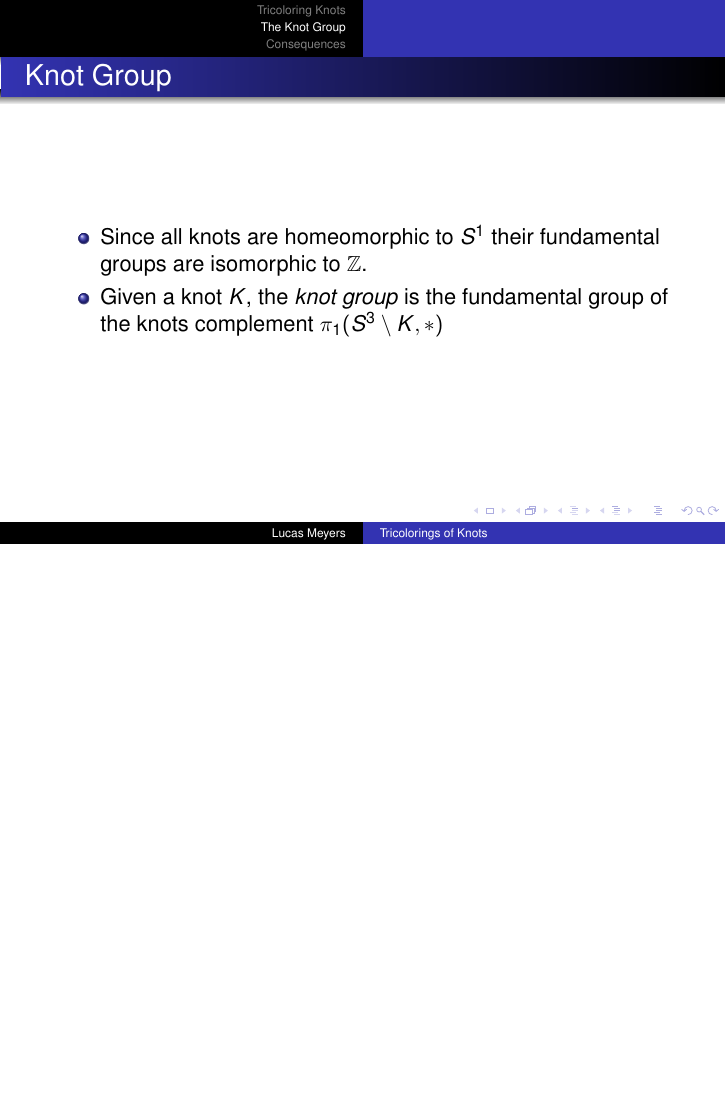
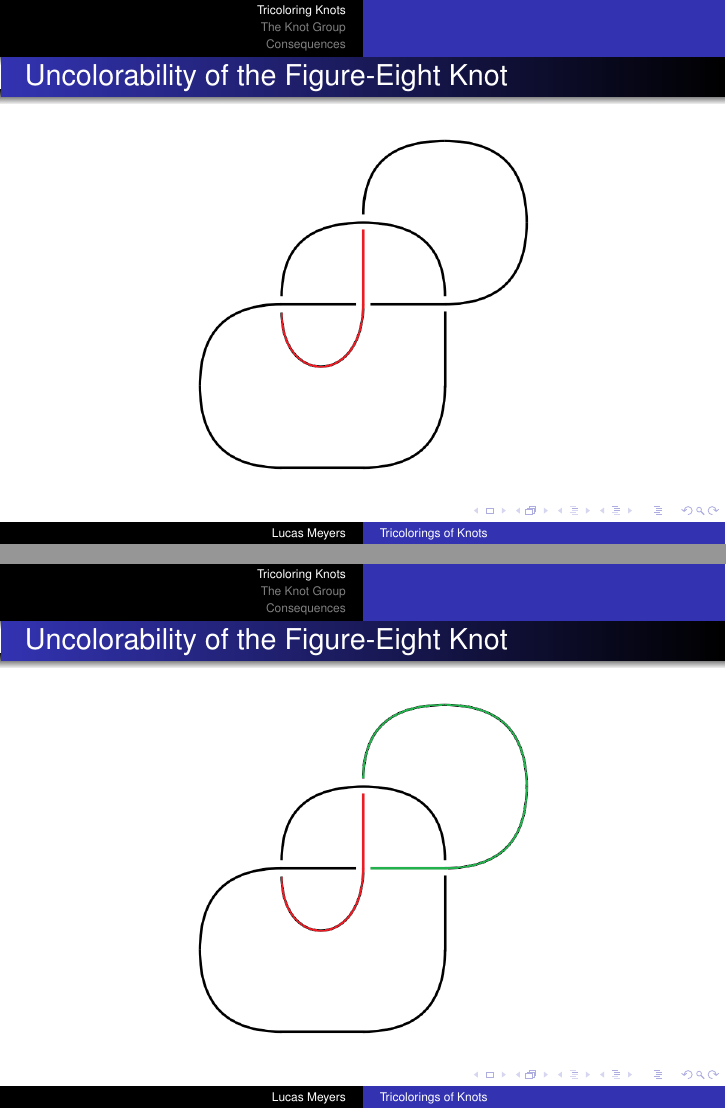
Before and after one commit to albenzo/MATH-7002, LaTeX slides (presentation/presentation.tex): page 35 of 59 before the commit and pages 35 and 36 of 64 after it, the two joined at a grey line, the shorter picture padded with empty space. Compiled offline with pdfLaTeX.

Commit message:
Finished presentation

```diff
--- a/presentation/presentation.tex
+++ b/presentation/presentation.tex
@@ -266,3 +266,16 @@ Louisiana State University}
   \end{center}
 \end{frame}
 
+\begin{frame}
+  \frametitle{Uncolorability of the Figure-Eight Knot}
+  \begin{center}
+    \includegraphics[scale=.4]{figure-eight-bad1}
+  \end{center}
+\end{frame}
+
+\begin{frame}
+  \frametitle{Uncolorability of the Figure-Eight Knot}
+  \begin{center}
+    \includegraphics[scale=.4]{figure-eight-bad2}
+  \end{center}
+\end{frame}
@@ -299,7 +327,7 @@ Louisiana State University}
     \pause
   \item Let $K$ be a knot and $D$ a diagram for $K$. Choose an orientation of $D$.
     Let $x_1,\ldots, x_n$ denote the arcs of $D$ and, for each crossing, give a
-    relation $r_1,\ldots, r_m$ such that $r_i\equiv (x_i x_j x_i^{-1})$ where, when approaching
+    relation $r_1,\ldots, r_m$ such that $r_i\equiv (x_i x_j x_i^{-1}=x_k)$ where, when approaching
     $x_k$ is the arc leaving the crossing, the top arc is $x_i$ and the bottom arc entering
     is $x_j$.
     \pause
```
Also changed, not shown: presentation/images/annotated-trefoil.png, presentation/images/figure-eight-bad1.png (added), presentation/images/figure-eight-bad2.png (added), presentation/images/figure-eight-bad3.png (added), presentation/images/figure-eight-bad4.png (added), presentation/presentation.pdf, presentation/presentation.tex (21 more changed lines).
